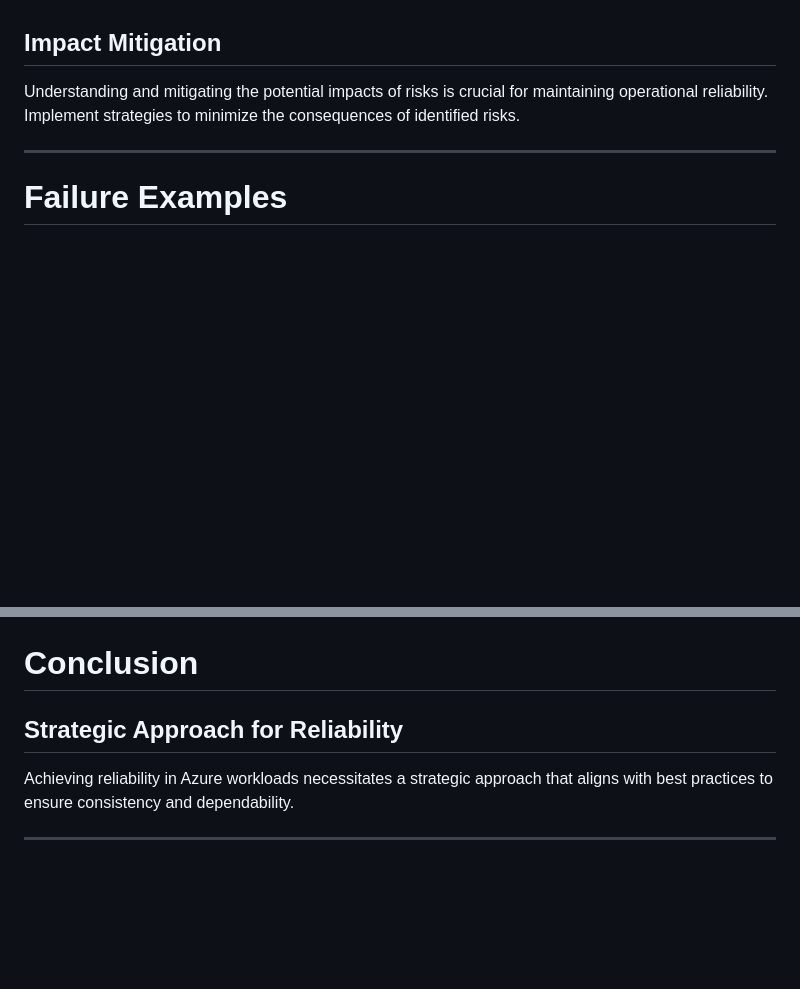
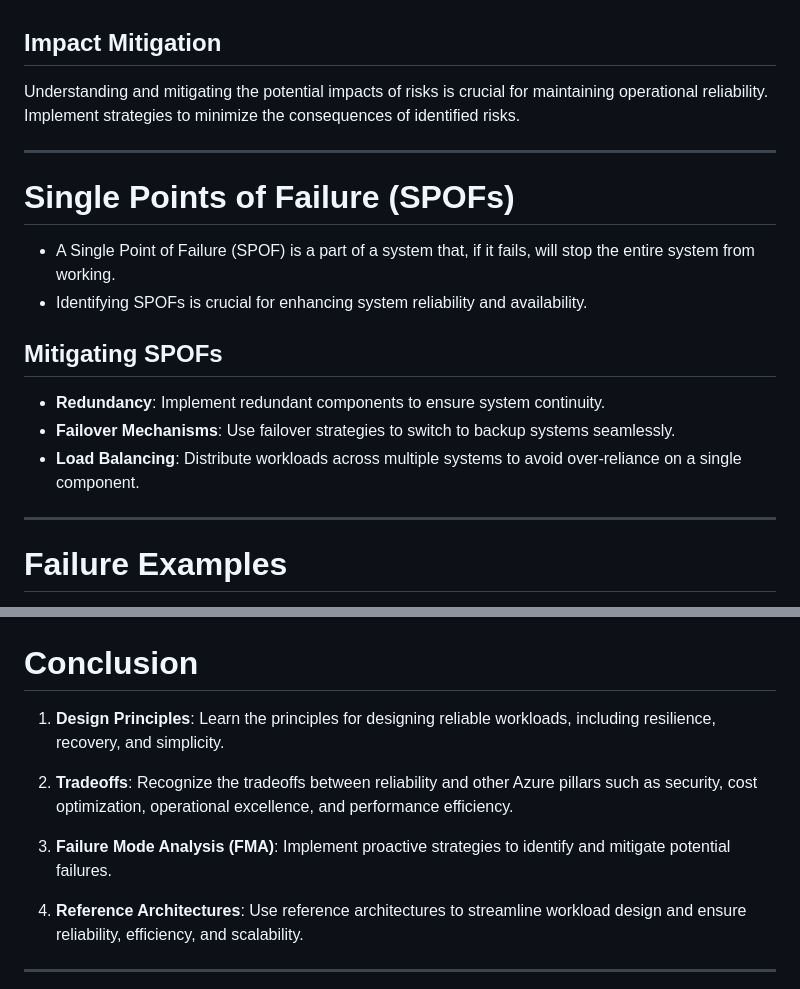
Before and after one commit to codebytes/azure-resiliency, a Markdown page: slides/Slides.md, 2 parts joined by grey strips. GitHub-like rendering; blank space fills up the shorter version.

```diff
--- a/slides/Slides.md
+++ b/slides/Slides.md
@@ -404,6 +404,19 @@ Understanding and mitigating the potential impacts of risks is crucial for maint
 
 ---
 
+# Single Points of Failure (SPOFs)
+
+- A Single Point of Failure (SPOF) is a part of a system that, if it fails, will stop the entire system from working.
+- Identifying SPOFs is crucial for enhancing system reliability and availability.
+
+## Mitigating SPOFs
+
+- **Redundancy**: Implement redundant components to ensure system continuity.
+- **Failover Mechanisms**: Use failover strategies to switch to backup systems seamlessly.
+- **Load Balancing**: Distribute workloads across multiple systems to avoid over-reliance on a single component.
+
+---
+
 # Failure Examples
 
 [Failure Examples](https://learn.microsoft.com/en-us/azure/well-architected/reliability/failure-mode-analysis#example)
@@ -749,9 +807,13 @@ Use the Azure Review Checklists to ensure your architecture meets best practices
 
 # Conclusion
 
-## Strategic Approach for Reliability
+1. **Design Principles**: Learn the principles for designing reliable workloads, including resilience, recovery, and simplicity.
 
-Achieving reliability in Azure workloads necessitates a strategic approach that aligns with best practices to ensure consistency and dependability.
+2. **Tradeoffs**: Recognize the tradeoffs between reliability and other Azure pillars such as security, cost optimization, operational excellence, and performance efficiency.
+
+3. **Failure Mode Analysis (FMA)**: Implement proactive strategies to identify and mitigate potential failures.
+
+4. **Reference Architectures**: Use reference architectures to streamline workload design and ensure reliability, efficiency, and scalability.
 
 ---
 
```
Also changed, not shown: other parts of slides/Slides.md (+62 -17 lines), slides/img/active-active.png (added), slides/img/active-passive.png (added), slides/img/storage-options.png (added).
